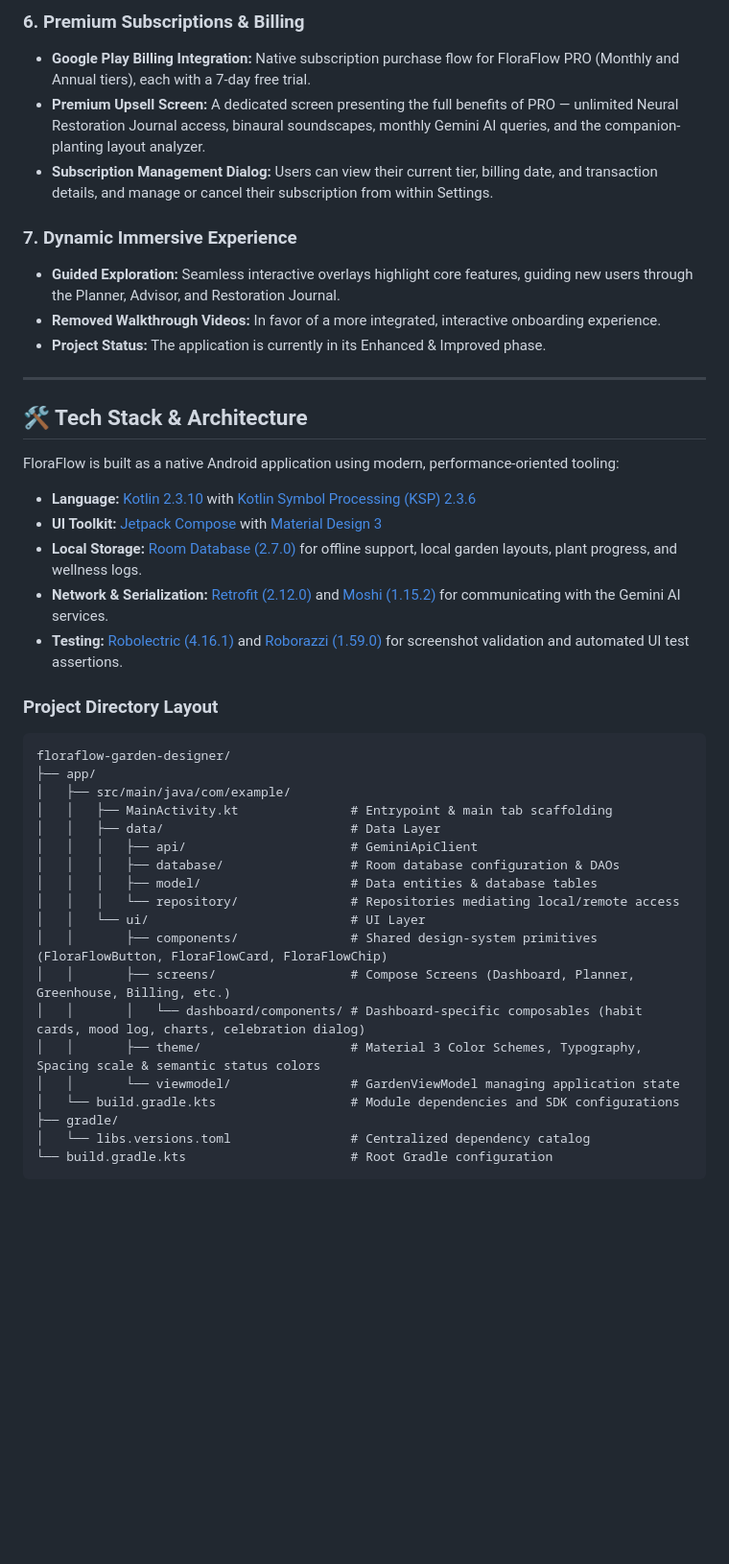
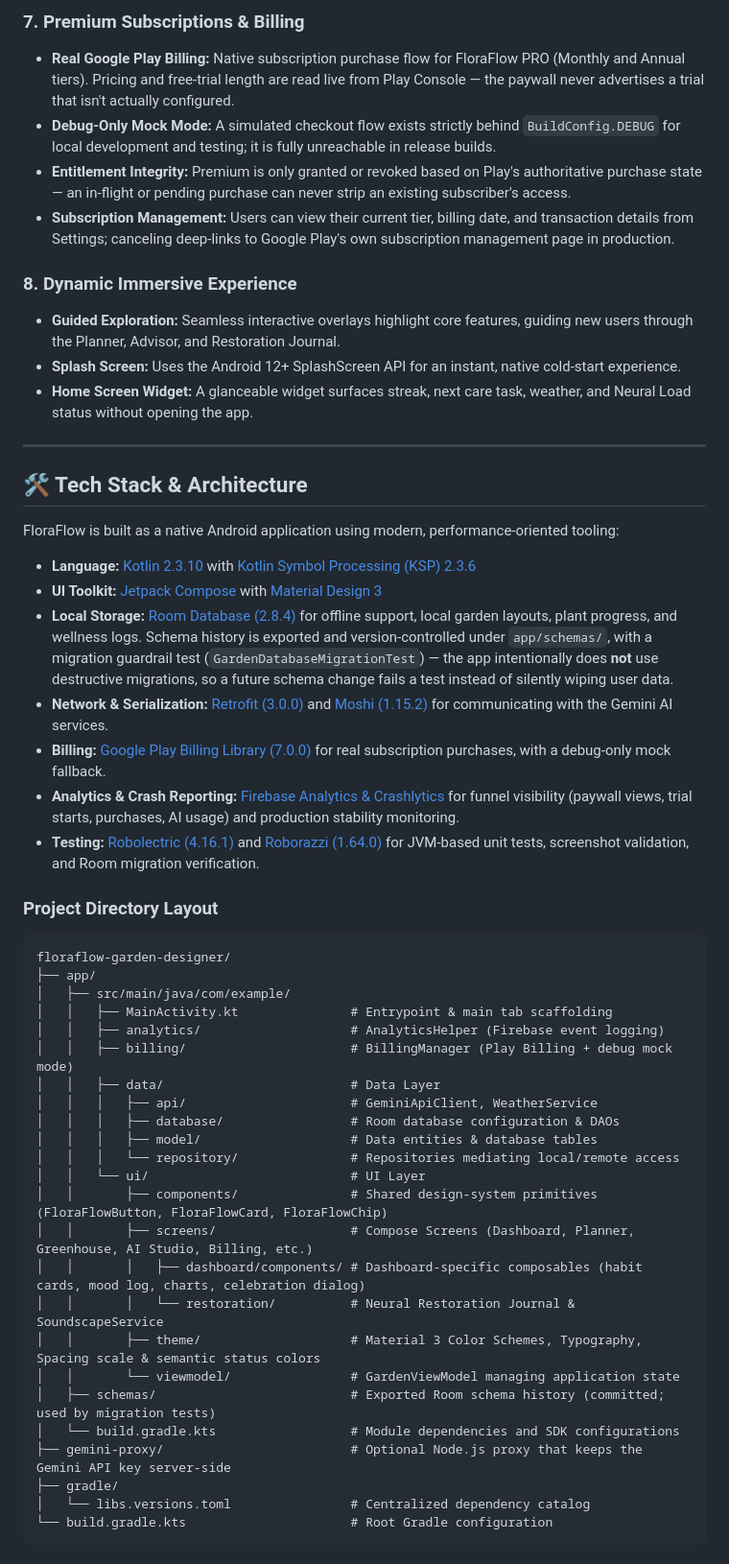
Before and after one commit to HuttyBuddy/FloraFlow, a Markdown page: README.md, the part around one of its changes. Shown at 96% size. GitHub-like rendering; blank space fills up the shorter version.

Commit message:
docs: update README to reflect Neural Load assessment, subscription logic, architectural improvements, and new technical stack details.

```diff
--- a/README.md
+++ b/README.md
@@ -36,13 +45,14 @@ FloraFlow makes professional-grade landscape design accessible to everyday home
 
-### 6. Premium Subscriptions & Billing
-*   **Google Play Billing Integration:** Native subscription purchase flow for FloraFlow PRO (Monthly and Annual tiers), each with a 7-day free trial.
-*   **Premium Upsell Screen:** A dedicated screen presenting the full benefits of PRO — unlimited Neural Restoration Journal access, binaural soundscapes, monthly Gemini AI queries, and the companion-planting layout analyzer.
-*   **Subscription Management Dialog:** Users can view their current tier, billing date, and transaction details, and manage or cancel their subscription from within Settings.
+### 7. Premium Subscriptions & Billing
+*   **Real Google Play Billing:** Native subscription purchase flow for FloraFlow PRO (Monthly and Annual tiers). Pricing and free-trial length are read live from Play Console — the paywall never advertises a trial that isn't actually configured.
+*   **Debug-Only Mock Mode:** A simulated checkout flow exists strictly behind `BuildConfig.DEBUG` for local development and testing; it is fully unreachable in release builds.
+*   **Entitlement Integrity:** Premium is only granted or revoked based on Play's authoritative purchase state — an in-flight or pending purchase can never strip an existing subscriber's access.
+*   **Subscription Management:** Users can view their current tier, billing date, and transaction details from Settings; canceling deep-links to Google Play's own subscription management page in production.
 
-### 7. Dynamic Immersive Experience
+### 8. Dynamic Immersive Experience
 *   **Guided Exploration:** Seamless interactive overlays highlight core features, guiding new users through the Planner, Advisor, and Restoration Journal.
-*   **Removed Walkthrough Videos:** In favor of a more integrated, interactive onboarding experience.
-*   **Project Status:** The application is currently in its Enhanced & Improved phase.
+*   **Splash Screen:** Uses the Android 12+ SplashScreen API for an instant, native cold-start experience.
+*   **Home Screen Widget:** A glanceable widget surfaces streak, next care task, weather, and Neural Load status without opening the app.
 
 ---
 
@@ -52,9 +62,11 @@ FloraFlow is built as a native Android application using modern, performance-ori
 
 *   **Language:** [Kotlin 2.3.10](https://kotlinlang.org/) with [Kotlin Symbol Processing (KSP) 2.3.6](https://kotlinlang.org/docs/ksp-overview.html)
 *   **UI Toolkit:** [Jetpack Compose](https://developer.android.com/compose) with [Material Design 3](https://m3.material.io/)
-*   **Local Storage:** [Room Database (2.7.0)](https://developer.android.com/training/data-storage/room) for offline support, local garden layouts, plant progress, and wellness logs.
-*   **Network & Serialization:** [Retrofit (2.12.0)](https://square.github.io/retrofit/) and [Moshi (1.15.2)](https://github.com/square/moshi) for communicating with the Gemini AI services.
-*   **Testing:** [Robolectric (4.16.1)](http://robolectric.org/) and [Roborazzi (1.59.0)](https://github.com/takahirom/roborazzi) for screenshot validation and automated UI test assertions.
+*   **Local Storage:** [Room Database (2.8.4)](https://developer.android.com/training/data-storage/room) for offline support, local garden layouts, plant progress, and wellness logs. Schema history is exported and version-controlled under `app/schemas/`, with a migration guardrail test (`GardenDatabaseMigrationTest`) — the app intentionally does **not** use destructive migrations, so a future schema change fails a test instead of silently wiping user data.
+*   **Network & Serialization:** [Retrofit (3.0.0)](https://square.github.io/retrofit/) and [Moshi (1.15.2)](https://github.com/square/moshi) for communicating with the Gemini AI services.
+*   **Billing:** [Google Play Billing Library (7.0.0)](https://developer.android.com/google/play/billing) for real subscription purchases, with a debug-only mock fallback.
+*   **Analytics & Crash Reporting:** [Firebase Analytics & Crashlytics](https://firebase.google.com/) for funnel visibility (paywall views, trial starts, purchases, AI usage) and production stability monitoring.
+*   **Testing:** [Robolectric (4.16.1)](http://robolectric.org/) and [Roborazzi (1.64.0)](https://github.com/takahirom/roborazzi) for JVM-based unit tests, screenshot validation, and Room migration verification.
 
 ### Project Directory Layout
 
@@ -63,18 +75,23 @@ floraflow-garden-designer/
 ├── app/
 │   ├── src/main/java/com/example/
 │   │   ├── MainActivity.kt               # Entrypoint & main tab scaffolding
+│   │   ├── analytics/                    # AnalyticsHelper (Firebase event logging)
+│   │   ├── billing/                      # BillingManager (Play Billing + debug mock mode)
 │   │   ├── data/                         # Data Layer
-│   │   │   ├── api/                      # GeminiApiClient
+│   │   │   ├── api/                      # GeminiApiClient, WeatherService
 │   │   │   ├── database/                 # Room database configuration & DAOs
 │   │   │   ├── model/                    # Data entities & database tables
 │   │   │   └── repository/               # Repositories mediating local/remote access
 │   │   └── ui/                           # UI Layer
 │   │       ├── components/               # Shared design-system primitives (FloraFlowButton, FloraFlowCard, FloraFlowChip)
-│   │       ├── screens/                  # Compose Screens (Dashboard, Planner, Greenhouse, Billing, etc.)
-│   │       │   └── dashboard/components/ # Dashboard-specific composables (habit cards, mood log, charts, celebration dialog)
+│   │       ├── screens/                  # Compose Screens (Dashboard, Planner, Greenhouse, AI Studio, Billing, etc.)
+│   │       │   ├── dashboard/components/ # Dashboard-specific composables (habit cards, mood log, charts, celebration dialog)
+│   │       │   └── restoration/          # Neural Restoration Journal & SoundscapeService
 │   │       ├── theme/                    # Material 3 Color Schemes, Typography, Spacing scale & semantic status colors
 │   │       └── viewmodel/                # GardenViewModel managing application state
+│   ├── schemas/                          # Exported Room schema history (committed; used by migration tests)
 │   └── build.gradle.kts                  # Module dependencies and SDK configurations
+├── gemini-proxy/                         # Optional Node.js proxy that keeps the Gemini API key server-side
 ├── gradle/
 │   └── libs.versions.toml                # Centralized dependency catalog
 └── build.gradle.kts                      # Root Gradle configuration
```
Also changed, not shown: other parts of README.md (+43 -17 lines).
